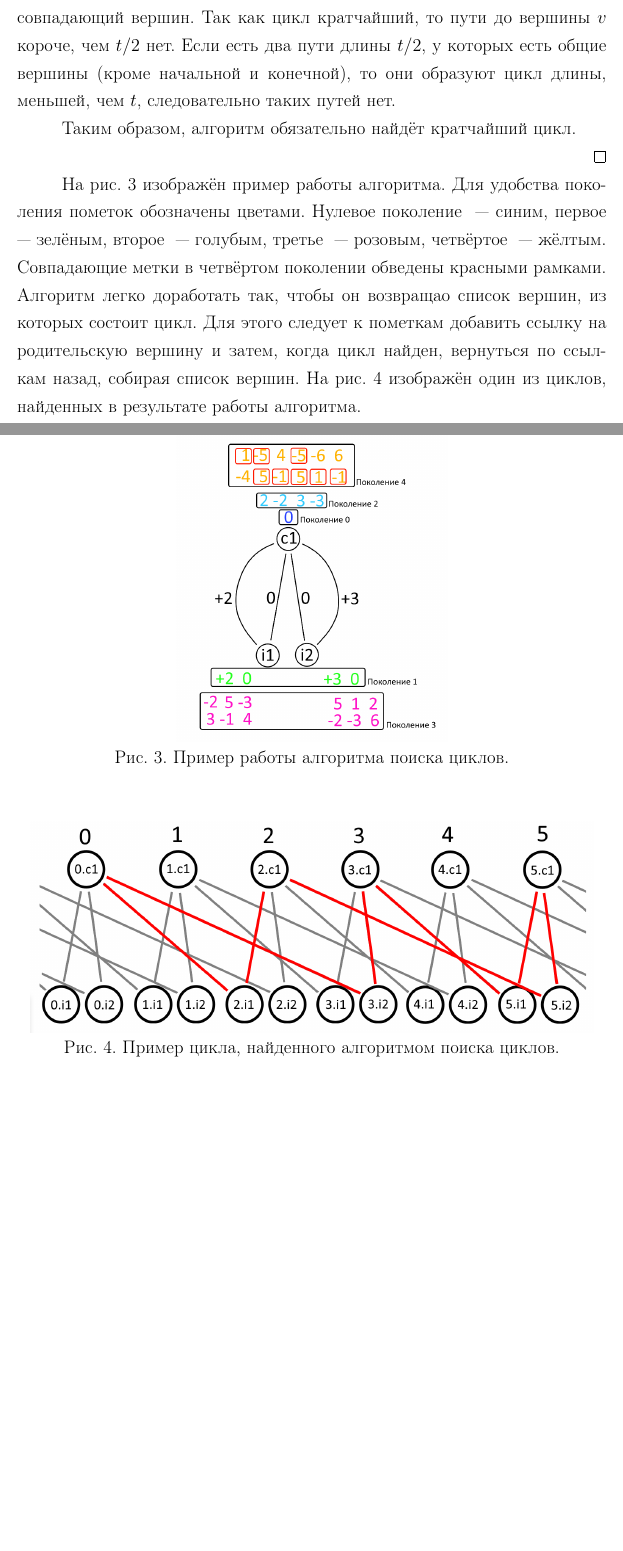
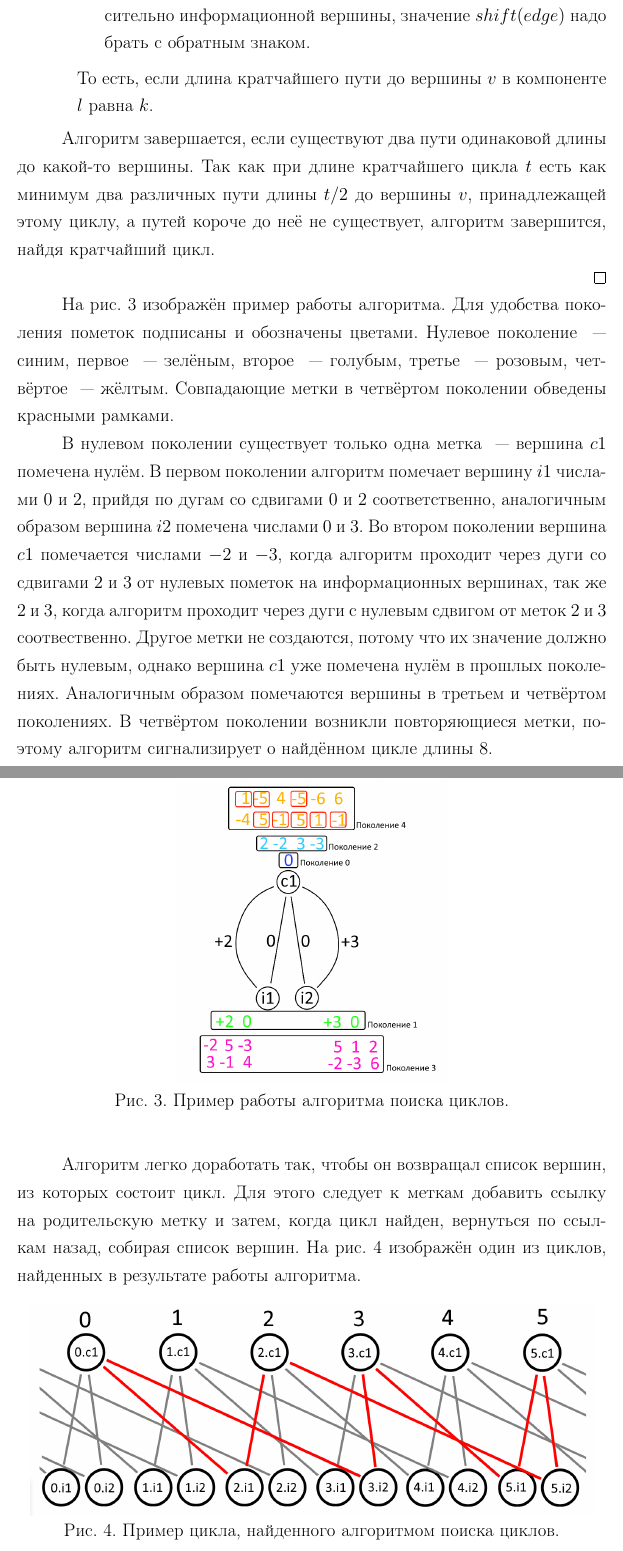
Before and after one commit to Tetrergeru/Diploma, a LaTeX thesis (arutyunov - thesis.tex): two parts of pages 11 and 12 of 24 before the commit and two parts of pages 12 and 13 of 25 after it, joined at a grey line, cut at the place of the change, the shorter picture padded with empty space. Compiled offline with pdfLaTeX.

Commit message:
Algorithm proof improvement and example description

```diff
--- a/arutyunov - thesis.tex
+++ b/arutyunov - thesis.tex
@@ -1,4 +1,4 @@
-\documentclass[14pt]{mmcs_article}
+\documentclass[14pt]{mmcs-article}
 \usepackage[russian]{babel}
 \usepackage{amsmath, amsthm, amsfonts, amssymb}
 
@@ -170,4 +173,3 @@ LDPC-коды вошли в стандарт цифорвого спутнико
 
-Если существует кратчайший цикл длины $t$, значит в этом цикле есть вершина $v$, до которой существует два пути длины $t / 2$, в которых нет совпадающий вершин. Так как цикл кратчайший, то пути до вершины $v$ короче, чем $t / 2$ нет. Если есть два пути длины $t / 2$, у которых есть общие вершины (кроме начальной и конечной), то они образуют цикл длины, меньшей, чем $t$, следовательно таких путей нет.
+Покажем, что кратчайший путь от $c$ до $v$ имеет длину $t / 2$.  Предположим, что существует путь $path$, короче, чем $t / 2$. Если он не имеет общих дуг с одни из путей длины $t / 2$, то существует кратчайший цикл короче $t$, что противоречит предположению. Если он имеет общие дуги с одни из путей длины $t / 2$, то существует цикл, проходящий через вершину $c$ и через одну из общих дуг пути длины $t / 2$ и пути $path$, при этом не проходя через $v$. Так как $|path| + t / 2 < t$, то длина этого цикла меньше $t$, что противоречит предположению.
 
-Таким образом, алгоритм обязательно найдёт кратчайший цикл.
@@ -174,7 +186,15 @@ LDPC-коды вошли в стандарт цифорвого спутнико
+    \item В поколении $generation = k - 1$ отмечена меткой $l - s$ вершина $v'$, которая связана c $v$ дугой $edge$, причём $s = shift(egde) * sign(v)$. То есть, $v$ в компоненте связана дугой с вершиной в компоненте $v'$ в компоненте $l - s$, кратчайший путь до которой имеет длину $k - 1$, $shift(edge)$ равняется номеру компоненты, в которой находится информацинная вершина дуги $edge$, относительно компоненты, в которой находится проверочная вершина дуги $edge$, поэтому когда нужно узнать номер компоненты относительно информационной вершины, значение $shift(edge)$ надо брать с обратным знаком.
+  \end{itemize}
+  То есть, если длина кратчайшего пути до вершины $v$ в компоненте $l$ равна $k$.
+\end{itemize}
+
+Алгоритм завершается, если существуют два пути одинаковой длины до какой-то вершины. Так как при длине кратчайшего цикла $t$ есть как минимум два различных пути длины $t /2$ до вершины $v$, принадлежащей этому циклу, а путей короче до неё не существует, алгоритм завершится, найдя кратчайший цикл.
 
 \qed
 
-На рис. \ref{image:3} изображён пример работы алгоритма. Для удобства поколения пометок обозначены цветами. Нулевое поколение ~--- синим, первое ~--- зелёным, второе ~--- голубым, третье ~--- розовым, четвёртое ~--- жёлтым. Совпадающие метки в четвёртом поколении обведены красными рамками. Алгоритм легко доработать так, чтобы он возвращао список вершин, из которых состоит цикл. Для этого следует к пометкам добавить ссылку на родительскую вершину и затем, когда цикл найден, вернуться по ссылкам назад, собирая список вершин. На рис. \ref{image:4} изображён один из циклов, найденных в результате работы алгоритма.
+На рис. \ref{image:3} изображён пример работы алгоритма. Для удобства поколения пометок подписаны и обозначены цветами. Нулевое поколение ~--- синим, первое ~--- зелёным, второе ~--- голубым, третье ~--- розовым, четвёртое ~--- жёлтым. Совпадающие метки в четвёртом поколении обведены красными рамками.
+
+В нулевом поколении существует только одна метка ~--- вершина $c1$ помечена нулём. В первом поколении алгоритм помечает вершину $i1$ числами $0$ и $2$, прийдя по дугам со сдвигами $0$ и $2$ соответственно, аналогичным образом вершина $i2$ помечена числами $0$ и $3$. Во втором поколении вершина $c1$ помечается числами $-2$ и $-3$, когда алгоритм проходит через дуги со сдвигами $2$ и $3$ от нулевых пометок на информационных вершинах, так же $2$ и $3$, когда алгоритм проходит через дуги с нулевым сдвигом от меток $2$ и $3$ соотвественно. Другое метки не создаются, потому что их значение должно быть нулевым, однако вершина $c1$ уже помечена нулём в прошлых поколениях. Аналогичным образом помечаются вершины в третьем и четвёртом поколениях. В четвёртом поколении возникли повторяющиеся метки, поэтому алгоритм сигнализирует о найдённом цикле длины $8$.
 
 \begin{figure}[H]
   \centering
@@ -182,6 +202,8 @@ LDPC-коды вошли в стандарт цифорвого спутнико
   \caption{ Пример работы алгоритма поиска циклов. }
   \label{image:3}
 \end{figure}
+
+Алгоритм легко доработать так, чтобы он возвращал список вершин, из которых состоит цикл. Для этого следует к меткам добавить ссылку на родительскую метку и затем, когда цикл найден, вернуться по ссылкам назад, собирая список вершин. На рис. \ref{image:4} изображён один из циклов, найденных в результате работы алгоритма.
 
 \begin{figure}[H]
   \centering
```
Also changed, not shown: mmcs-article.cls (renamed from mmcs_article.cls), arutyunov - thesis.tex (25 more changed lines).
